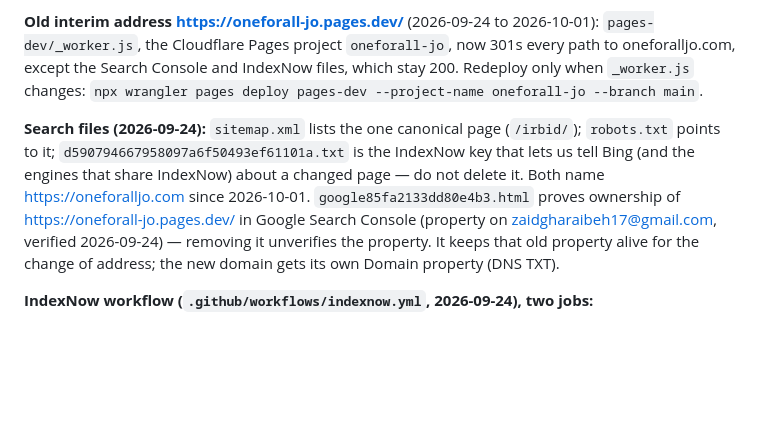
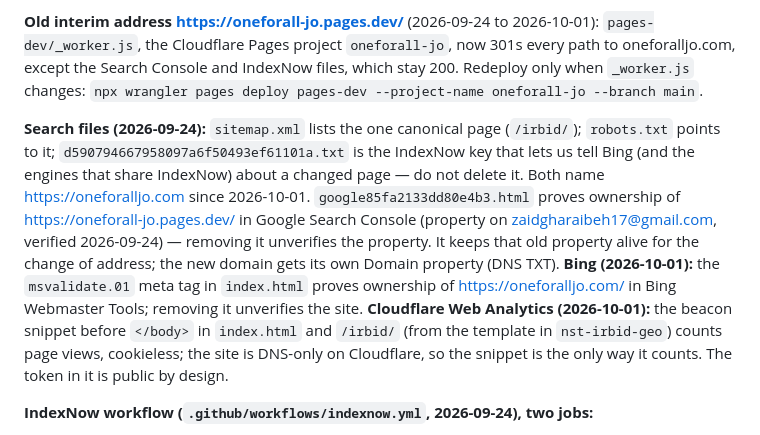
Before and after one commit to The-10th-Floor/oneforall-menu, a Markdown page: README.md, the part around the change. Rendered like a GitHub page; blank space fills up the shorter version.

Commit message:
README: Bing ownership tag and Web Analytics beacon
Co-Authored-By: Claude Opus 5.5 <noreply@anthropic.com>

```diff
--- a/README.md
+++ b/README.md
@@ -10,7 +10,7 @@ This URL is written on the NFC tag at the ordering window (and printed as `qr.sv
 
 **Old interim address https://oneforall-jo.pages.dev/** (2026-09-24 to 2026-10-01): `pages-dev/_worker.js`, the Cloudflare Pages project `oneforall-jo`, now 301s every path to oneforalljo.com, except the Search Console and IndexNow files, which stay 200. Redeploy only when `_worker.js` changes: `npx wrangler pages deploy pages-dev --project-name oneforall-jo --branch main`.
 
-**Search files (2026-09-24):** `sitemap.xml` lists the one canonical page (`/irbid/`); `robots.txt` points to it; `d590794667958097a6f50493ef61101a.txt` is the IndexNow key that lets us tell Bing (and the engines that share IndexNow) about a changed page — do not delete it. Both name https://oneforalljo.com since 2026-10-01. `google85fa2133dd80e4b3.html` proves ownership of https://oneforall-jo.pages.dev/ in Google Search Console (property on zaidgharaibeh17@gmail.com, verified 2026-09-24) — removing it unverifies the property. It keeps that old property alive for the change of address; the new domain gets its own Domain property (DNS TXT).
+**Search files (2026-09-24):** `sitemap.xml` lists the one canonical page (`/irbid/`); `robots.txt` points to it; `d590794667958097a6f50493ef61101a.txt` is the IndexNow key that lets us tell Bing (and the engines that share IndexNow) about a changed page — do not delete it. Both name https://oneforalljo.com since 2026-10-01. `google85fa2133dd80e4b3.html` proves ownership of https://oneforall-jo.pages.dev/ in Google Search Console (property on zaidgharaibeh17@gmail.com, verified 2026-09-24) — removing it unverifies the property. It keeps that old property alive for the change of address; the new domain gets its own Domain property (DNS TXT). **Bing (2026-10-01):** the `msvalidate.01` meta tag in `index.html` proves ownership of https://oneforalljo.com/ in Bing Webmaster Tools; removing it unverifies the site. **Cloudflare Web Analytics (2026-10-01):** the beacon snippet before `</body>` in `index.html` and `/irbid/` (from the template in `nst-irbid-geo`) counts page views, cookieless; the site is DNS-only on Cloudflare, so the snippet is the only way it counts. The token in it is public by design.
 
 **IndexNow workflow (`.github/workflows/indexnow.yml`, 2026-09-24), two jobs:**
 - `ping` runs on a push to `main` that changes `irbid/index.html`. It asks GitHub for a Pages build if none starts within 3 min, waits (up to 20 min) until the live `/irbid/` matches the commit byte for byte, checks the key file, then tells IndexNow about `/irbid/`. A 403 means the key is no longer valid: add a new key file and change `KEY` in the workflow.
```
